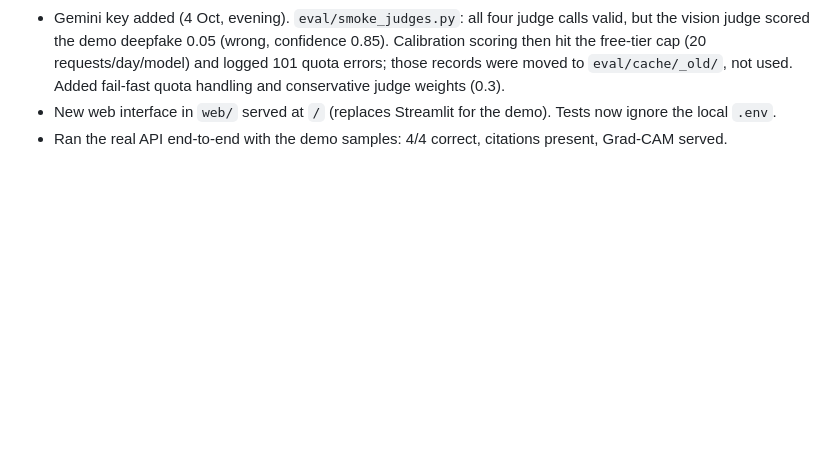
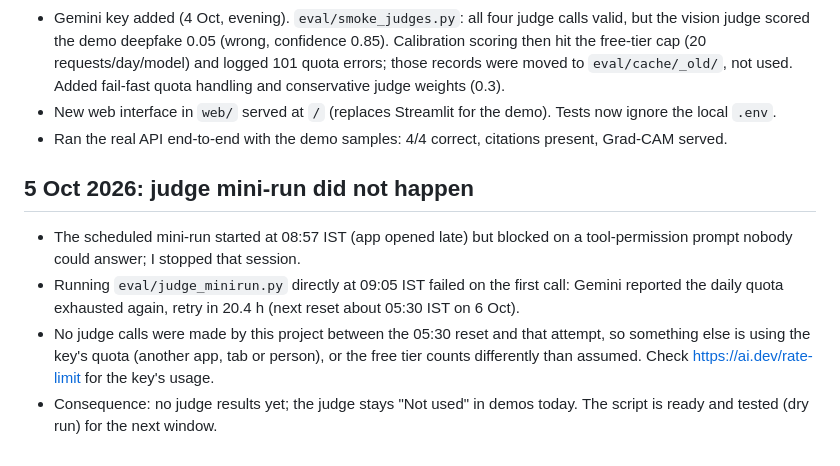
Before and after one commit to Aditya-Khatri-7/Major-Project-, a Markdown page: WORKLOG.md, the part around the change. Drawn GitHub-style; blank space fills up the shorter version.

Commit message:
Worklog: judge mini-run blocked by quota
Co-Authored-By: Claude Sonnet 5.5 <noreply@anthropic.com>

```diff
--- a/WORKLOG.md
+++ b/WORKLOG.md
@@ -163,3 +163,9 @@ Every step: what, why, result. Newest at the bottom.
 - Gemini key added (4 Oct, evening). `eval/smoke_judges.py`: all four judge calls valid, but the vision judge scored the demo deepfake 0.05 (wrong, confidence 0.85). Calibration scoring then hit the free-tier cap (20 requests/day/model) and logged 101 quota errors; those records were moved to `eval/cache/_old/`, not used. Added fail-fast quota handling and conservative judge weights (0.3).
 - New web interface in `web/` served at `/` (replaces Streamlit for the demo). Tests now ignore the local `.env`.
 - Ran the real API end-to-end with the demo samples: 4/4 correct, citations present, Grad-CAM served.
+
+## 5 Oct 2026: judge mini-run did not happen
+- The scheduled mini-run started at 08:57 IST (app opened late) but blocked on a tool-permission prompt nobody could answer; I stopped that session.
+- Running `eval/judge_minirun.py` directly at 09:05 IST failed on the first call: Gemini reported the daily quota exhausted again, retry in 20.4 h (next reset about 05:30 IST on 6 Oct).
+- No judge calls were made by this project between the 05:30 reset and that attempt, so something else is using the key's quota (another app, tab or person), or the free tier counts differently than assumed. Check https://ai.dev/rate-limit for the key's usage.
+- Consequence: no judge results yet; the judge stays "Not used" in demos today. The script is ready and tested (dry run) for the next window.
```
